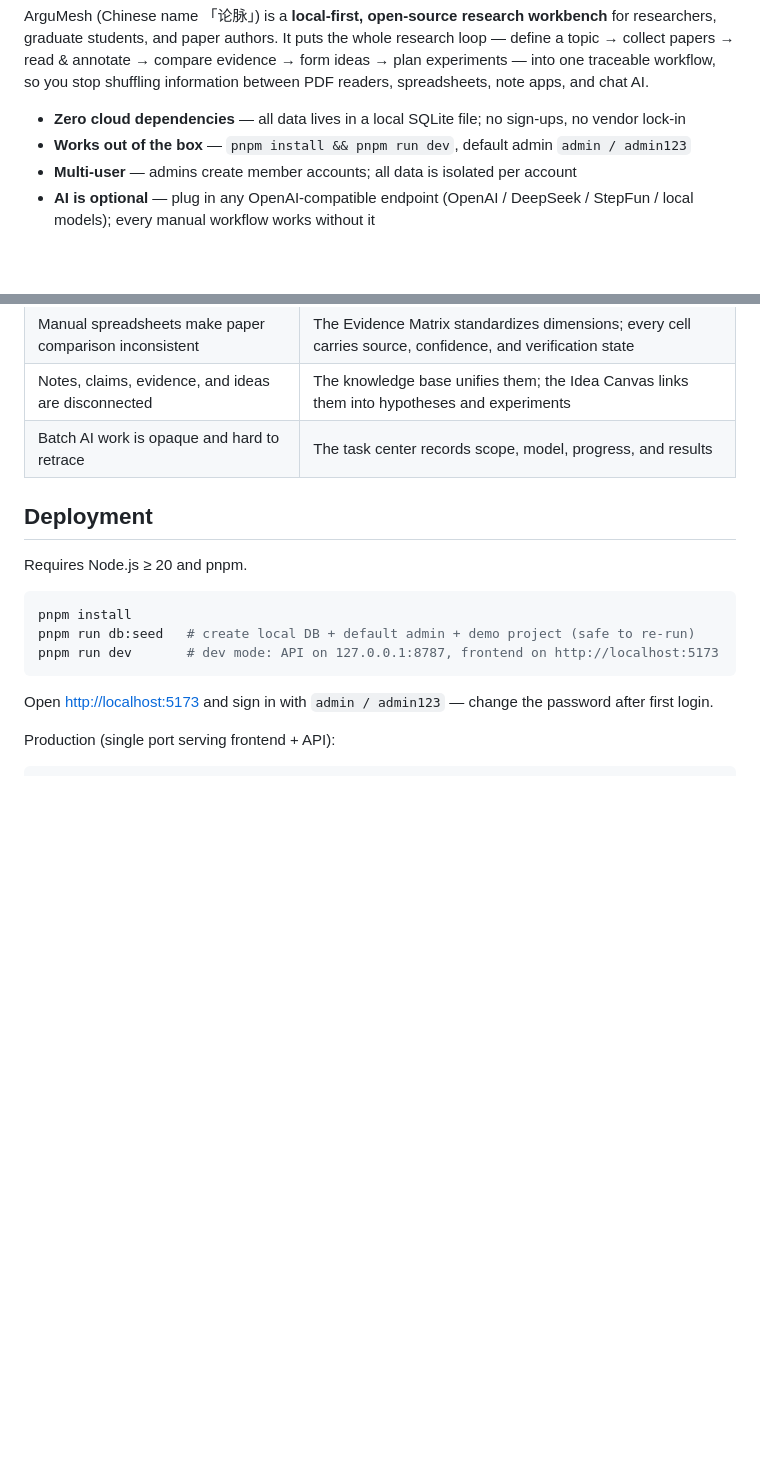
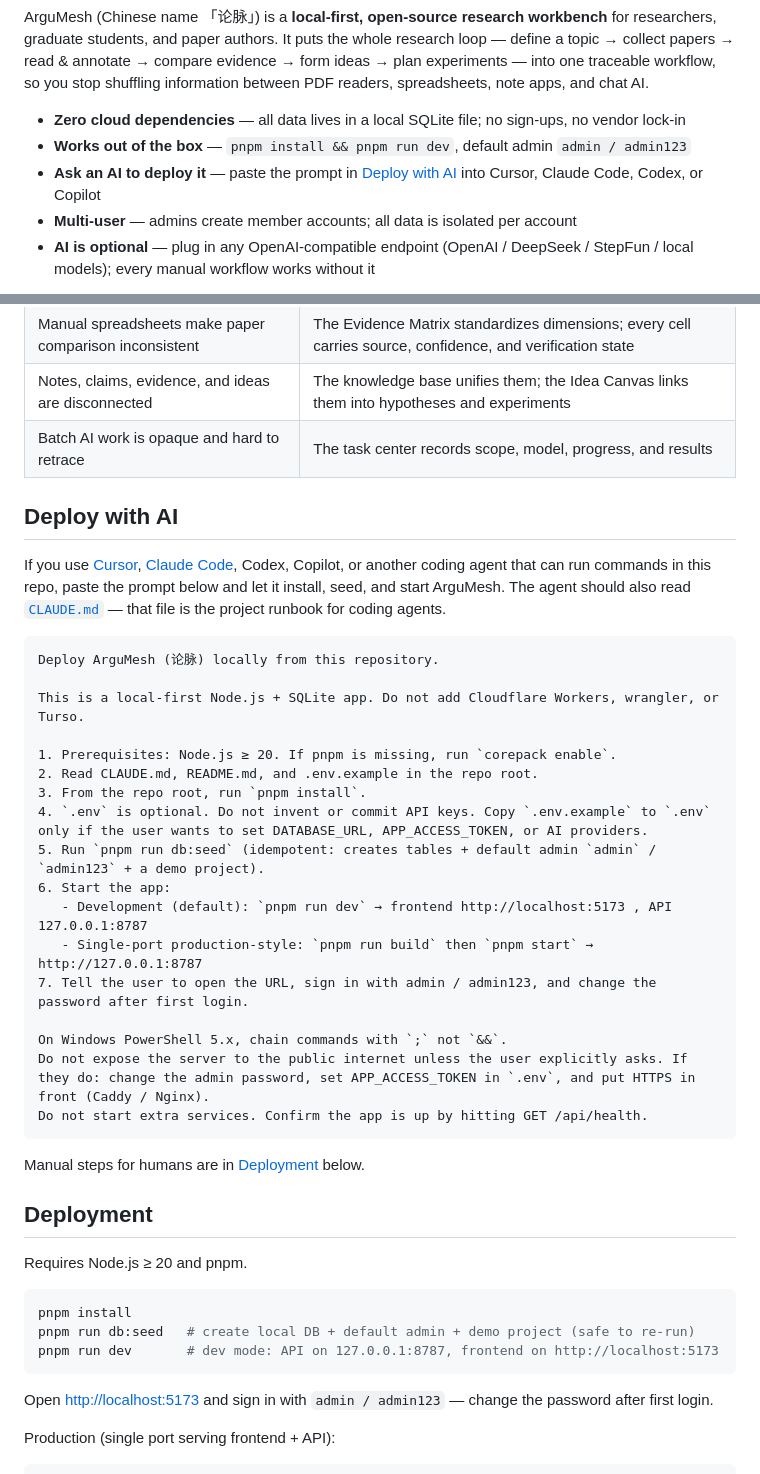
Before and after one commit to Fyuan0206/ArguMesh, a Markdown page: README.md, 2 parts joined by grey strips. Rendered like a GitHub page; blank space fills up the shorter version.

````diff
--- a/README.md
+++ b/README.md
@@ -10,6 +10,7 @@ ArguMesh (Chinese name 「论脉」) is a **local-first, open-source research wo
 
 - **Zero cloud dependencies** — all data lives in a local SQLite file; no sign-ups, no vendor lock-in
 - **Works out of the box** — `pnpm install && pnpm run dev`, default admin `admin / admin123`
+- **Ask an AI to deploy it** — paste the prompt in [Deploy with AI](#deploy-with-ai) into Cursor, Claude Code, Codex, or Copilot
 - **Multi-user** — admins create member accounts; all data is isolated per account
 - **AI is optional** — plug in any OpenAI-compatible endpoint (OpenAI / DeepSeek / StepFun / local models); every manual workflow works without it
 
@@ -78,6 +79,32 @@ Each account configures its own OpenAI-compatible endpoint in Settings — Base
 | Manual spreadsheets make paper comparison inconsistent | The Evidence Matrix standardizes dimensions; every cell carries source, confidence, and verification state |
 | Notes, claims, evidence, and ideas are disconnected | The knowledge base unifies them; the Idea Canvas links them into hypotheses and experiments |
 | Batch AI work is opaque and hard to retrace | The task center records scope, model, progress, and results |
+
+## Deploy with AI
+
+If you use [Cursor](https://cursor.com), [Claude Code](https://claude.com/claude-code), Codex, Copilot, or another coding agent that can run commands in this repo, paste the prompt below and let it install, seed, and start ArguMesh. The agent should also read [`CLAUDE.md`](./CLAUDE.md) — that file is the project runbook for coding agents.
+
+```
+Deploy ArguMesh (论脉) locally from this repository.
+
+This is a local-first Node.js + SQLite app. Do not add Cloudflare Workers, wrangler, or Turso.
+
+1. Prerequisites: Node.js ≥ 20. If pnpm is missing, run `corepack enable`.
+2. Read CLAUDE.md, README.md, and .env.example in the repo root.
+3. From the repo root, run `pnpm install`.
+4. `.env` is optional. Do not invent or commit API keys. Copy `.env.example` to `.env` only if the user wants to set DATABASE_URL, APP_ACCESS_TOKEN, or AI providers.
+5. Run `pnpm run db:seed` (idempotent: creates tables + default admin `admin` / `admin123` + a demo project).
+6. Start the app:
+   - Development (default): `pnpm run dev` → frontend http://localhost:5173 , API 127.0.0.1:8787
+   - Single-port production-style: `pnpm run build` then `pnpm start` → http://127.0.0.1:8787
+7. Tell the user to open the URL, sign in with admin / admin123, and change the password after first login.
+
+On Windows PowerShell 5.x, chain commands with `;` not `&&`.
+Do not expose the server to the public internet unless the user explicitly asks. If they do: change the admin password, set APP_ACCESS_TOKEN in `.env`, and put HTTPS in front (Caddy / Nginx).
+Do not start extra services. Confirm the app is up by hitting GET /api/health.
+```
+
+Manual steps for humans are in [Deployment](#deployment) below.
 
 ## Deployment
 
````
Also changed, not shown: README.zh-CN.md (+27 -0 lines).
